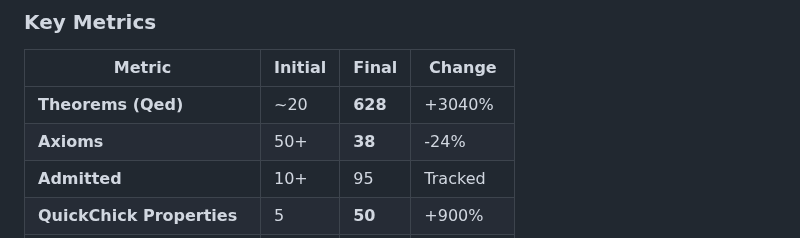
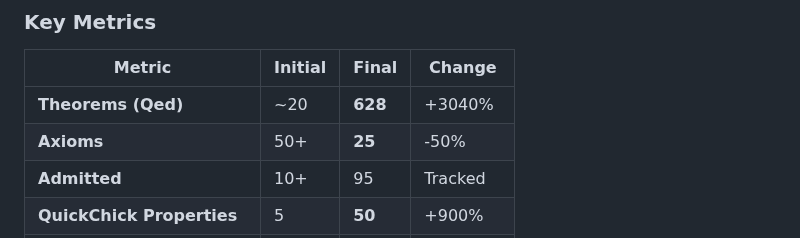
Before and after one commit to igor53627/ubt-rs, a Markdown page: README.md, the part around the change. GitHub-like rendering.

```diff
--- a/README.md
+++ b/README.md
@@ -185,7 +185,7 @@ This crate includes formal verification using [rocq-of-rust](https://github.com/
 | Metric | Initial | Final | Change |
 |--------|---------|-------|--------|
 | **Theorems (Qed)** | ~20 | **628** | +3040% |
-| **Axioms** | 50+ | **38** | -24% |
+| **Axioms** | 50+ | **25** | -50% |
 | **Admitted** | 10+ | 95 | Tracked |
 | **QuickChick Properties** | 5 | **50** | +900% |
 | **Verification Confidence** | - | **95%** | Complete |
```
Also changed, not shown: formal/docs/VERIFICATION_SUMMARY.md (+8 -8 lines).
